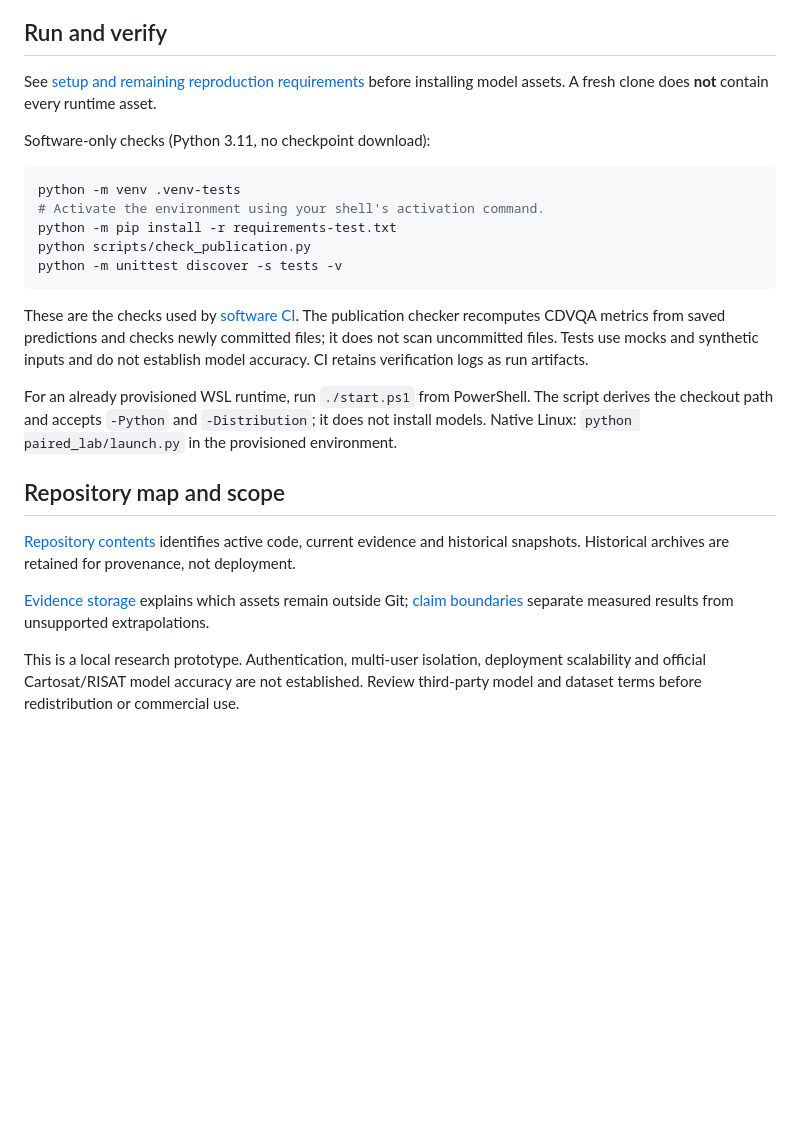
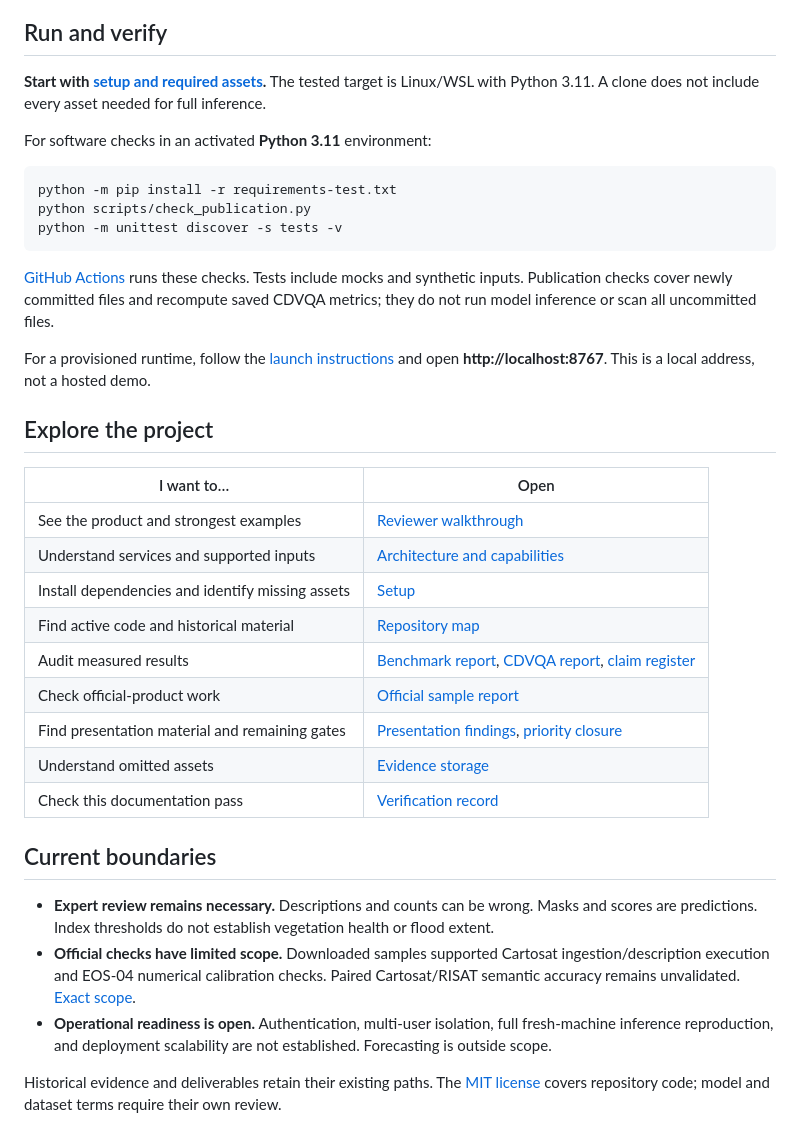
Before and after one commit to Yoriichi-GOD/SATquery-AI, a Markdown page: README.md, the part around one of its changes. Drawn GitHub-style; blank space fills up the shorter version.

````diff
--- a/README.md
+++ b/README.md
@@ -36,26 +77,38 @@ On the official CDVQA Test-1 / Test-2 splits, the experimental specialist record
 
 ## Run and verify
 
-See [setup and remaining reproduction requirements](docs/SETUP.md) before installing model assets. A fresh clone does **not** contain every runtime asset.
+**Start with [setup and required assets](docs/SETUP.md).** The tested target is Linux/WSL with Python 3.11. A clone does not include every asset needed for full inference.
 
-Software-only checks (Python 3.11, no checkpoint download):
+For software checks in an activated **Python 3.11** environment:
 
 ```sh
-python -m venv .venv-tests
-# Activate the environment using your shell's activation command.
 python -m pip install -r requirements-test.txt
 python scripts/check_publication.py
 python -m unittest discover -s tests -v
 ```
 
-These are the checks used by [software CI](.github/workflows/software-tests.yml). The publication checker recomputes CDVQA metrics from saved predictions and checks newly committed files; it does not scan uncommitted files. Tests use mocks and synthetic inputs and do not establish model accuracy. CI retains verification logs as run artifacts.
+[GitHub Actions](https://github.com/Yoriichi-GOD/SATquery-AI/actions/workflows/software-tests.yml) runs these checks. Tests include mocks and synthetic inputs. Publication checks cover newly committed files and recompute saved CDVQA metrics; they do not run model inference or scan all uncommitted files.
 
-For an already provisioned WSL runtime, run `./start.ps1` from PowerShell. The script derives the checkout path and accepts `-Python` and `-Distribution`; it does not install models. Native Linux: `python paired_lab/launch.py` in the provisioned environment.
+For a provisioned runtime, follow the [launch instructions](docs/SETUP.md#start-a-provisioned-runtime) and open **http://localhost:8767**. This is a local address, not a hosted demo.
 
-## Repository map and scope
+## Explore the project
 
-[Repository contents](REPOSITORY_CONTENTS.md) identifies active code, current evidence and historical snapshots. Historical archives are retained for provenance, not deployment.
+| I want to… | Open |
+| --- | --- |
+| See the product and strongest examples | [Reviewer walkthrough](docs/REVIEWER_GUIDE.md) |
+| Understand services and supported inputs | [Architecture and capabilities](docs/ARCHITECTURE.md) |
+| Install dependencies and identify missing assets | [Setup](docs/SETUP.md) |
+| Find active code and historical material | [Repository map](REPOSITORY_CONTENTS.md) |
+| Audit measured results | [Benchmark report](BENCHMARK_REPORT.md), [CDVQA report](docs/CDVQA_FINAL_REPORT.md), [claim register](docs/CLAIM_REGISTER.md) |
+| Check official-product work | [Official sample report](docs/OFFICIAL_SAMPLE_FINAL_REPORT.md) |
+| Find presentation material and remaining gates | [Presentation findings](PPT_FINDINGS.md), [priority closure](docs/PRIORITY_CLOSURE.md) |
+| Understand omitted assets | [Evidence storage](docs/EVIDENCE_STORAGE.md) |
+| Check this documentation pass | [Verification record](docs/PRESENTATION_VERIFICATION.md) |
 
-[Evidence storage](docs/EVIDENCE_STORAGE.md) explains which assets remain outside Git; [claim boundaries](docs/CLAIM_REGISTER.md) separate measured results from unsupported extrapolations.
+## Current boundaries
 
-This is a local research prototype. Authentication, multi-user isolation, deployment scalability and official Cartosat/RISAT model accuracy are not established. Review third-party model and dataset terms before redistribution or commercial use.
+- **Expert review remains necessary.** Descriptions and counts can be wrong. Masks and scores are predictions. Index thresholds do not establish vegetation health or flood extent.
+- **Official checks have limited scope.** Downloaded samples supported Cartosat ingestion/description execution and EOS-04 numerical calibration checks. Paired Cartosat/RISAT semantic accuracy remains unvalidated. [Exact scope](docs/OFFICIAL_SAMPLE_FINAL_REPORT.md).
+- **Operational readiness is open.** Authentication, multi-user isolation, full fresh-machine inference reproduction, and deployment scalability are not established. Forecasting is outside scope.
+
+Historical evidence and deliverables retain their existing paths. The [MIT license](LICENSE) covers repository code; model and dataset terms require their own review.
````
Also changed, not shown: other parts of README.md (+65 -24 lines), REPOSITORY_CONTENTS.md (+3 -3 lines), docs/ARCHITECTURE.md (added, +75 -0 lines), docs/PRESENTATION_VERIFICATION.md (added, +37 -0 lines), docs/REVIEWER_GUIDE.md (added, +67 -0 lines), docs/SETUP.md (+14 -1 lines), docs/images/README.md (added, +18 -0 lines), docs/images/evidence-overview-dark.png (added), docs/images/evidence-overview-light.png (added), docs/images/workspace-water-dark.png (added), docs/images/workspace-water-light.png (added), 1 other file.
